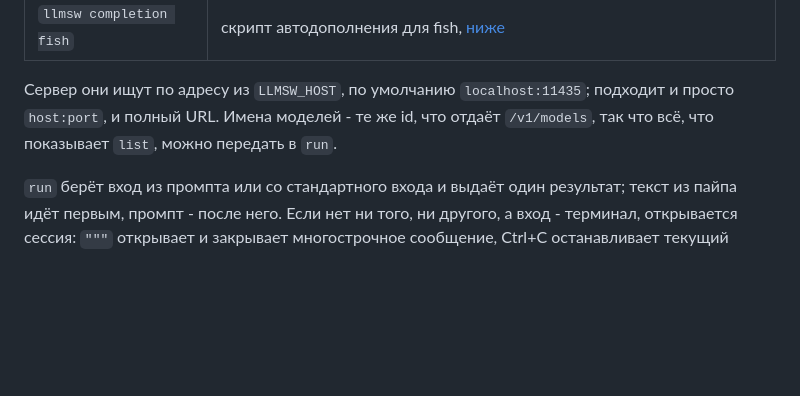
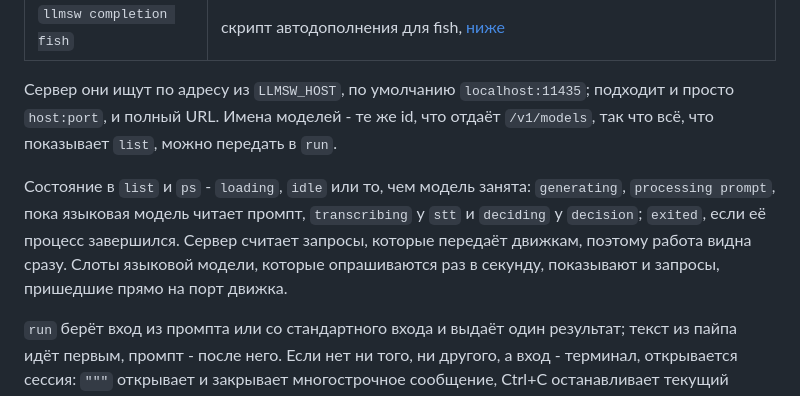
Before and after one commit to architector1324/llama-switch, a Markdown page: README.ru.md, the part around the change. GitHub-like rendering; blank space fills up the shorter version.

```diff
--- a/README.ru.md
+++ b/README.ru.md
@@ -201,6 +201,8 @@ Qwen3-ASR начинает транскрипт с заголовка `language
 
 Сервер они ищут по адресу из `LLMSW_HOST`, по умолчанию `localhost:11435`; подходит и просто `host:port`, и полный URL. Имена моделей - те же id, что отдаёт `/v1/models`, так что всё, что показывает `list`, можно передать в `run`.
 
+Состояние в `list` и `ps` - `loading`, `idle` или то, чем модель занята: `generating`, `processing prompt`, пока языковая модель читает промпт, `transcribing` у `stt` и `deciding` у `decision`; `exited`, если её процесс завершился. Сервер считает запросы, которые передаёт движкам, поэтому работа видна сразу. Слоты языковой модели, которые опрашиваются раз в секунду, показывают и запросы, пришедшие прямо на порт движка.
+
 `run` берёт вход из промпта или со стандартного входа и выдаёт один результат; текст из пайпа идёт первым, промпт - после него. Если нет ни того, ни другого, а вход - терминал, открывается сессия: `"""` открывает и закрывает многострочное сообщение, Ctrl+C останавливает текущий результат, `/bye` или Ctrl+D - выход. Что модель делает со входом, зависит от её типа:
 
 | Тип | Вход | Результат |
```
Also changed, not shown: README.md (+2 -0 lines).
